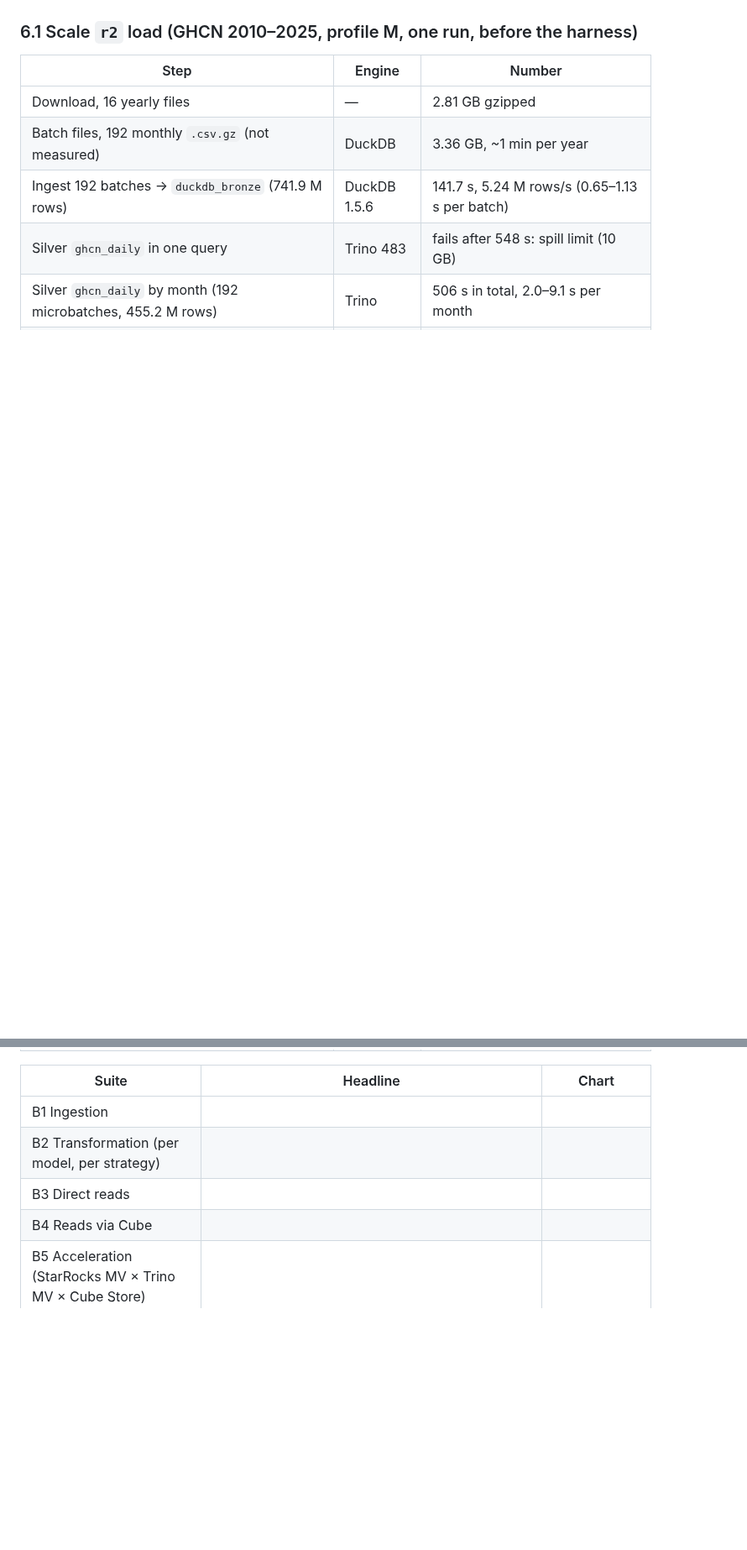
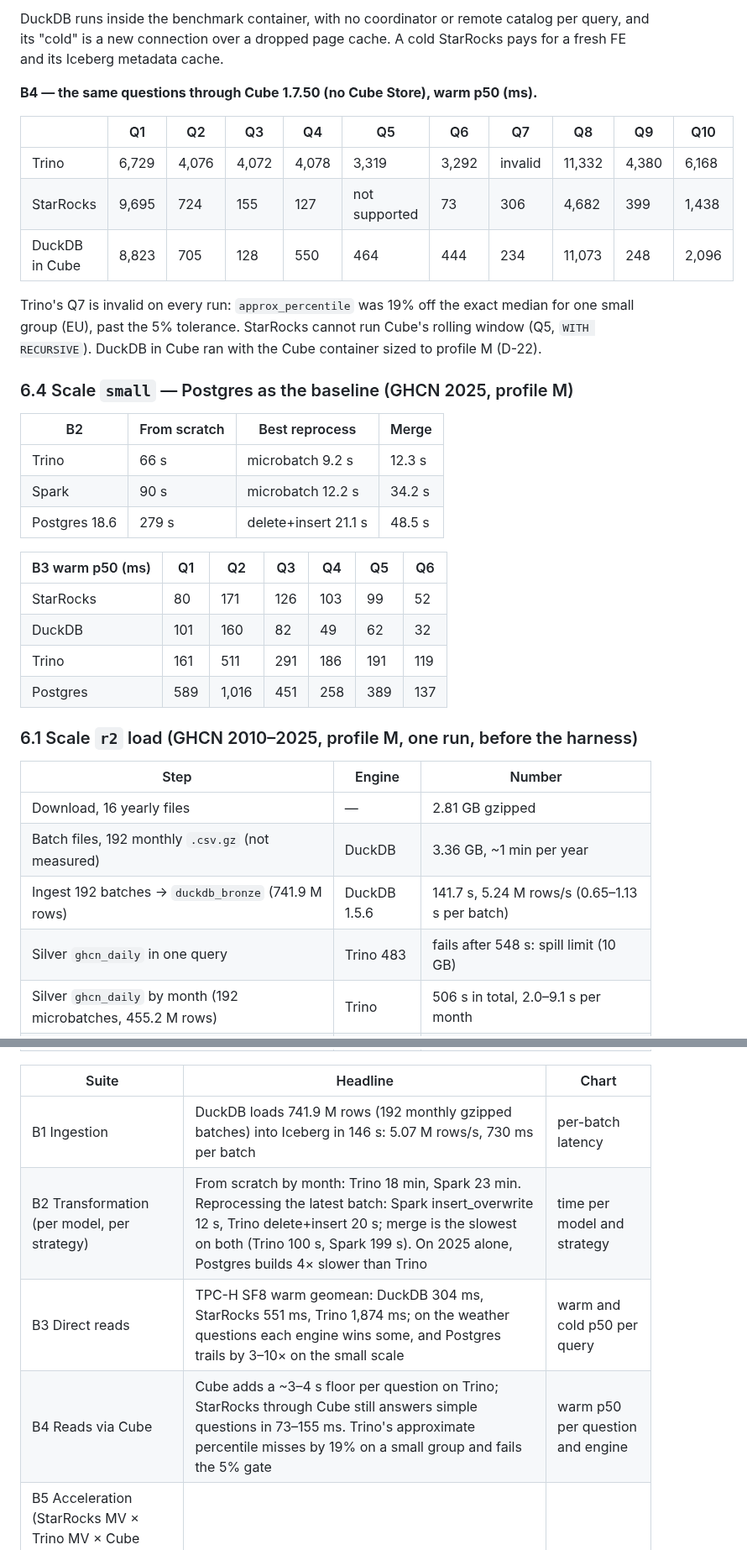
Before and after one commit to jhorlima/sleipnir, a Markdown page: docs/blog/post.md, 2 parts joined by grey strips. Shown at 84% size. Rendered like a GitHub page; blank space fills up the shorter version.

```diff
--- a/docs/blog/post.md
+++ b/docs/blog/post.md
@@ -207,3 +237,30 @@ Takeaways: sorting is the change that pays most (half the storage, faster reads)
+DuckDB runs inside the benchmark container, with no coordinator or remote catalog per query, and its "cold" is a new connection over a dropped page cache. A cold StarRocks pays for a fresh FE and its Iceberg metadata cache.
+
+**B4 — the same questions through Cube 1.7.50 (no Cube Store), warm p50 (ms).**
+
+| | Q1 | Q2 | Q3 | Q4 | Q5 | Q6 | Q7 | Q8 | Q9 | Q10 |
+|---|---|---|---|---|---|---|---|---|---|---|
+| Trino | 6,729 | 4,076 | 4,072 | 4,078 | 3,319 | 3,292 | invalid | 11,332 | 4,380 | 6,168 |
+| StarRocks | 9,695 | 724 | 155 | 127 | not supported | 73 | 306 | 4,682 | 399 | 1,438 |
+| DuckDB in Cube | 8,823 | 705 | 128 | 550 | 464 | 444 | 234 | 11,073 | 248 | 2,096 |
+
+Trino's Q7 is invalid on every run: `approx_percentile` was 19% off the exact median for one small group (EU), past the 5% tolerance. StarRocks cannot run Cube's rolling window (Q5, `WITH RECURSIVE`). DuckDB in Cube ran with the Cube container sized to profile M (D-22).
+
+### 6.4 Scale `small` — Postgres as the baseline (GHCN 2025, profile M)
+
+| B2 | From scratch | Best reprocess | Merge |
+|---|---|---|---|
+| Trino | 66 s | microbatch 9.2 s | 12.3 s |
+| Spark | 90 s | microbatch 12.2 s | 34.2 s |
+| Postgres 18.6 | 279 s | delete+insert 21.1 s | 48.5 s |
+
+| B3 warm p50 (ms) | Q1 | Q2 | Q3 | Q4 | Q5 | Q6 |
+|---|---|---|---|---|---|---|
+| StarRocks | 80 | 171 | 126 | 103 | 99 | 52 |
+| DuckDB | 101 | 160 | 82 | 49 | 62 | 32 |
+| Trino | 161 | 511 | 291 | 186 | 191 | 119 |
+| Postgres | 589 | 1,016 | 451 | 258 | 389 | 137 |
+
 ### 6.1 Scale `r2` load (GHCN 2010–2025, profile M, one run, before the harness)
 
 | Step | Engine | Number |
@@ -221,10 +278,10 @@ Takeaways: sorting is the change that pays most (half the storage, faster reads)
 
 | Suite | Headline | Chart |
 |---|---|---|
-| B1 Ingestion | | |
-| B2 Transformation (per model, per strategy) | | |
-| B3 Direct reads | | |
-| B4 Reads via Cube | | |
+| B1 Ingestion | DuckDB loads 741.9 M rows (192 monthly gzipped batches) into Iceberg in 146 s: 5.07 M rows/s, 730 ms per batch | per-batch latency |
+| B2 Transformation (per model, per strategy) | From scratch by month: Trino 18 min, Spark 23 min. Reprocessing the latest batch: Spark insert_overwrite 12 s, Trino delete+insert 20 s; merge is the slowest on both (Trino 100 s, Spark 199 s). On 2025 alone, Postgres builds 4× slower than Trino | time per model and strategy |
+| B3 Direct reads | TPC-H SF8 warm geomean: DuckDB 304 ms, StarRocks 551 ms, Trino 1,874 ms; on the weather questions each engine wins some, and Postgres trails by 3–10× on the small scale | warm and cold p50 per query |
+| B4 Reads via Cube | Cube adds a ~3–4 s floor per question on Trino; StarRocks through Cube still answers simple questions in 73–155 ms. Trino's approximate percentile misses by 19% on a small group and fails the 5% gate | warm p50 per question and engine |
 | B5 Acceleration (StarRocks MV × Trino MV × Cube Store) | | |
 | B6 Maintenance and layout | Sorting the fact table by station and date halves it (0.73 → 0.38 GB) and speeds up the yearly count by 37%, with no read getting worse; file size targets do nothing with monthly partitions | storage and warm p50 per variant |
 
```
Also changed, not shown: other parts of docs/blog/post.md (+30 -0 lines).
